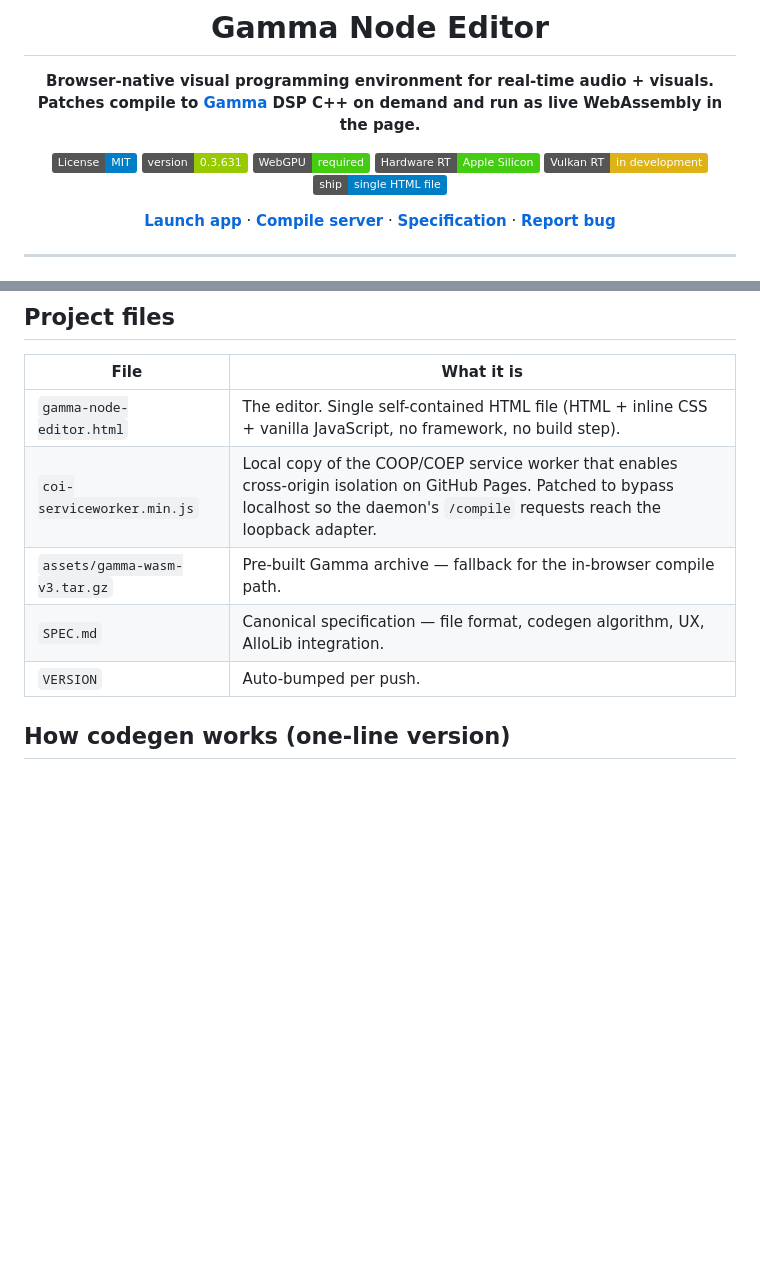
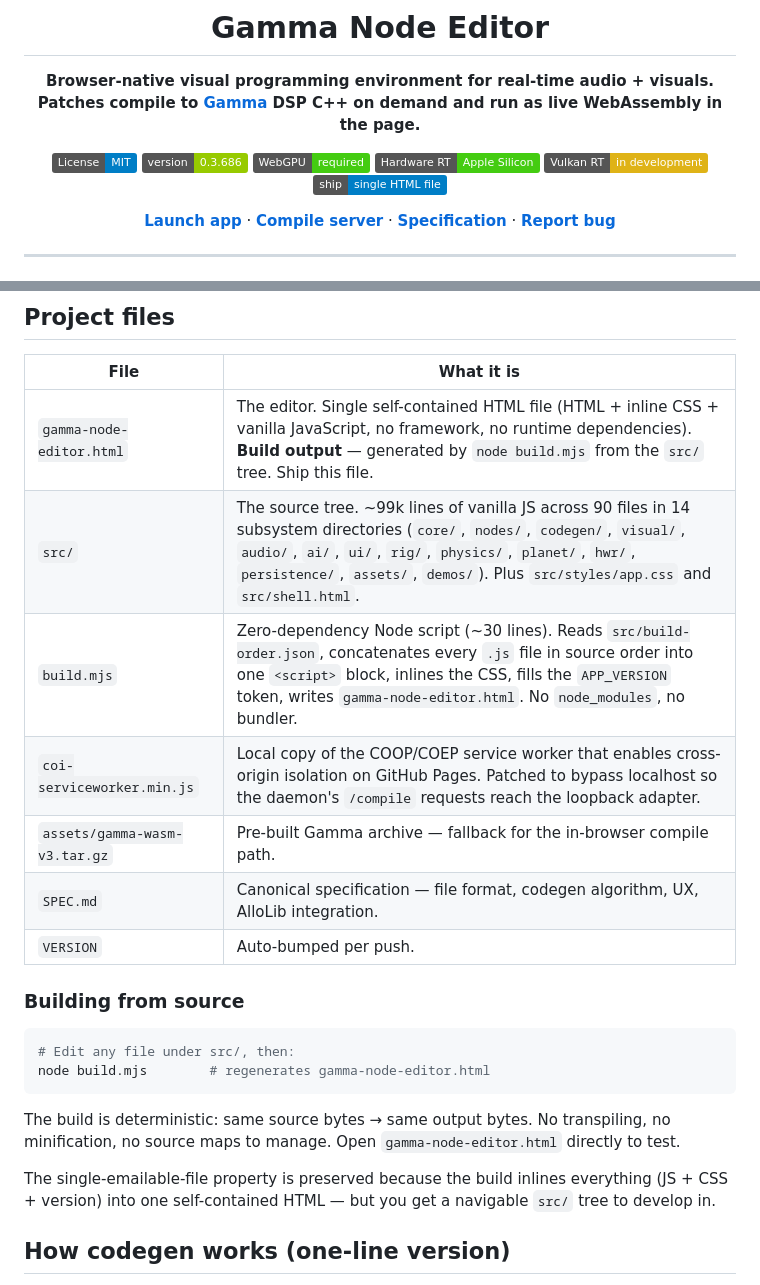
Before and after one commit to 9LiveZZZ-Git/Gamma-Node, a Markdown page: README.md, 2 parts joined by grey strips. GitHub-like rendering; badges without logos; blank space fills up the shorter version.

````diff
--- a/README.md
+++ b/README.md
@@ -5,7 +5,7 @@
 **Browser-native visual programming environment for real-time audio + visuals. Patches compile to [Gamma](https://github.com/AlloSphere-Research-Group/Gamma) DSP C++ on demand and run as live WebAssembly in the page.**
 
 [![License: MIT](https://img.shields.io/badge/License-MIT-blue.svg)](LICENSE)
-[![Version](https://img.shields.io/badge/version-0.3.631-green.svg)](VERSION)
+[![Version](https://img.shields.io/badge/version-0.3.686-green.svg)](VERSION)
 [![WebGPU](https://img.shields.io/badge/WebGPU-required-success.svg)]()
 [![Hardware RT](https://img.shields.io/badge/Hardware%20RT-Apple%20Silicon-success.svg)]()
 [![Vulkan RT](https://img.shields.io/badge/Vulkan%20RT-in%20development-yellow.svg)]()
@@ -280,11 +280,24 @@ Hover-to-preview affordances (e.g. tooltips on long node titles) don't fire on t
 
 | File | What it is |
 |------|------------|
-| `gamma-node-editor.html` | The editor. Single self-contained HTML file (HTML + inline CSS + vanilla JavaScript, no framework, no build step). |
+| `gamma-node-editor.html` | The editor. Single self-contained HTML file (HTML + inline CSS + vanilla JavaScript, no framework, no runtime dependencies). **Build output** — generated by `node build.mjs` from the `src/` tree. Ship this file. |
+| `src/` | The source tree. ~99k lines of vanilla JS across 90 files in 14 subsystem directories (`core/`, `nodes/`, `codegen/`, `visual/`, `audio/`, `ai/`, `ui/`, `rig/`, `physics/`, `planet/`, `hwr/`, `persistence/`, `assets/`, `demos/`). Plus `src/styles/app.css` and `src/shell.html`. |
+| `build.mjs` | Zero-dependency Node script (~30 lines). Reads `src/build-order.json`, concatenates every `.js` file in source order into one `<script>` block, inlines the CSS, fills the `APP_VERSION` token, writes `gamma-node-editor.html`. No `node_modules`, no bundler. |
 | `coi-serviceworker.min.js` | Local copy of the COOP/COEP service worker that enables cross-origin isolation on GitHub Pages. Patched to bypass localhost so the daemon's `/compile` requests reach the loopback adapter. |
 | `assets/gamma-wasm-v3.tar.gz` | Pre-built Gamma archive — fallback for the in-browser compile path. |
 | `SPEC.md` | Canonical specification — file format, codegen algorithm, UX, AlloLib integration. |
 | `VERSION` | Auto-bumped per push. |
+
+### Building from source
+
+```bash
+# Edit any file under src/, then:
+node build.mjs        # regenerates gamma-node-editor.html
+```
+
+The build is deterministic: same source bytes → same output bytes. No transpiling, no minification, no source maps to manage. Open `gamma-node-editor.html` directly to test.
+
+The single-emailable-file property is preserved because the build inlines everything (JS + CSS + version) into one self-contained HTML — but you get a navigable `src/` tree to develop in.
 
 ## How codegen works (one-line version)
 
````
Also changed, not shown: CLAUDE.md (+65 -16 lines).
